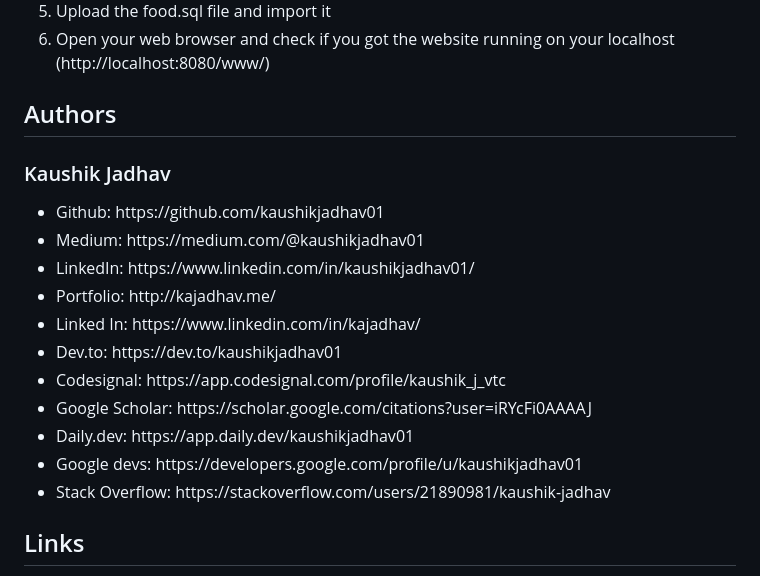
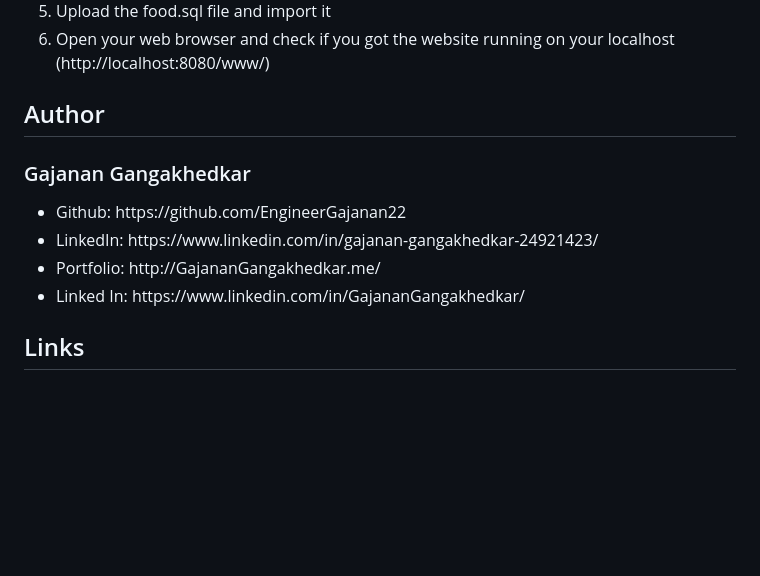
Before and after one commit to EngineerGajanan22/Online_Food_Ordering, a Markdown page: README.md, the part around the change. Drawn GitHub-style; blank space fills up the shorter version.

```diff
--- a/README.md
+++ b/README.md
@@ -83,20 +83,13 @@ Find how the project looks in <b>screenshots folder</b> Or <a href="https://gith
 <li>Open your web browser and check if you got the website running on your localhost (http://localhost:8080/www/)</li>
 </ol>
 
-## Authors
-### Kaushik Jadhav
+## Author
+### Gajanan Gangakhedkar
 <ul>
-<li>Github: https://github.com/kaushikjadhav01</li>
-<li>Medium: https://medium.com/@kaushikjadhav01</li>
-<li>LinkedIn: https://www.linkedin.com/in/kaushikjadhav01/</li>
-<li>Portfolio: http://kajadhav.me/</li>
-<li>Linked In: https://www.linkedin.com/in/kajadhav/
-<li>Dev.to: https://dev.to/kaushikjadhav01
-<li>Codesignal: https://app.codesignal.com/profile/kaushik_j_vtc
-<li>Google Scholar: https://scholar.google.com/citations?user=iRYcFi0AAAAJ
-<li>Daily.dev: https://app.daily.dev/kaushikjadhav01
-<li>Google devs: https://developers.google.com/profile/u/kaushikjadhav01
-<li>Stack Overflow: https://stackoverflow.com/users/21890981/kaushik-jadhav
+<li>Github: https://github.com/EngineerGajanan22</li>
+<li>LinkedIn: https://www.linkedin.com/in/gajanan-gangakhedkar-24921423/</li>
+<li>Portfolio: http://GajananGangakhedkar.me/</li>
+<li>Linked In: https://www.linkedin.com/in/GajananGangakhedkar/
 </ul>
 
 ## Links
```
